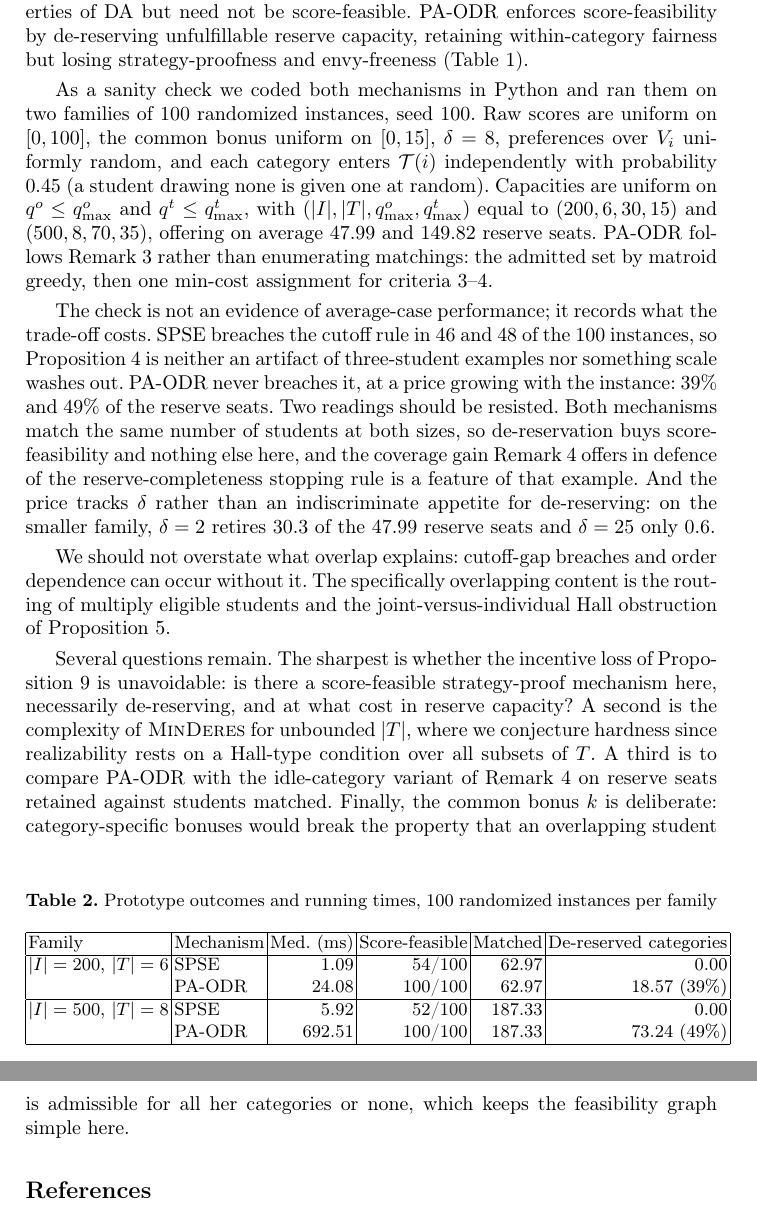
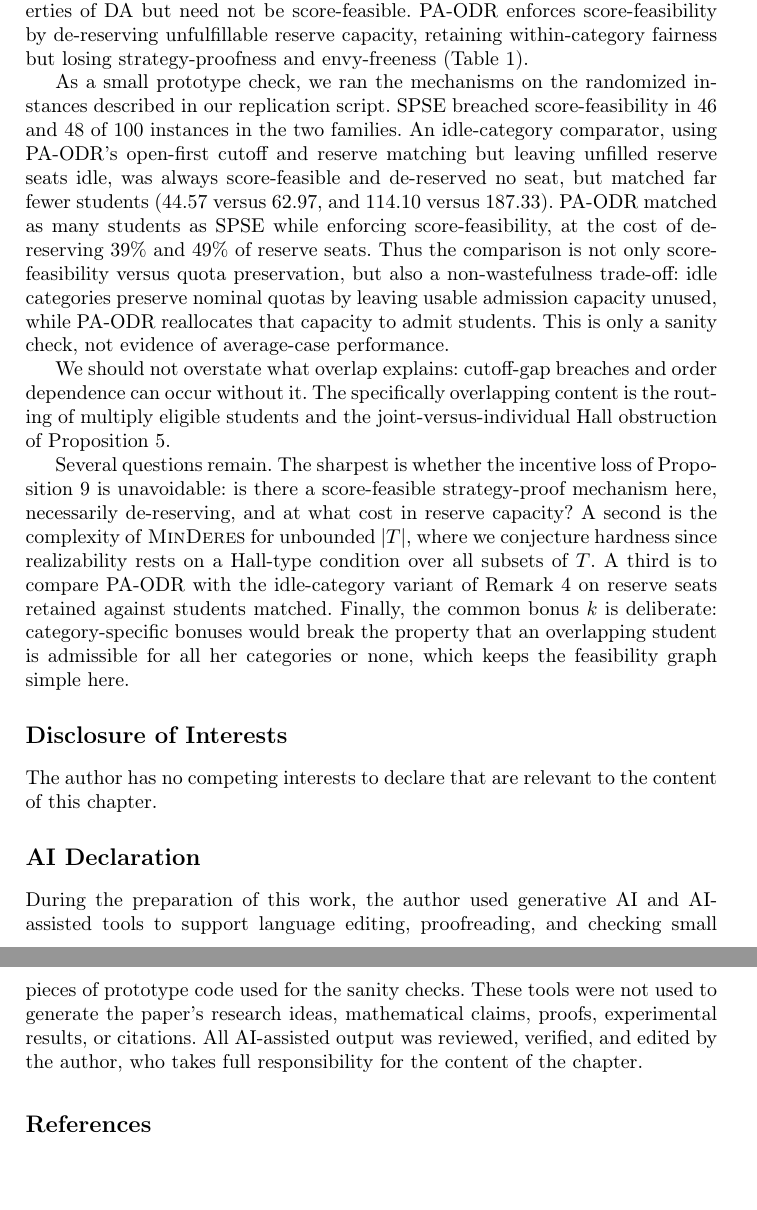
Before and after one commit to Villand2002/thesis, a LaTeX paper (prima/LNCS.TEX): two parts of pages 16 and 17 of 17, joined at a grey line, cut so that both start at the same text, the shorter picture padded with empty space. Compiled offline with pdfLaTeX.

Commit message:
review反映２

```diff
--- a/prima/LNCS.TEX
+++ b/prima/LNCS.TEX
@@ -477,28 +477,7 @@ This is the manipulation any egalitarian tie-breaker invites: reporting a catego
 
 Overlapping reserve categories create a genuine allocation problem because admitted students count toward exactly one category. Score constraints make feasibility depend on endogenous cutoffs, so non-wastefulness must be score-relative, and full capacity utilization can fail even when every quota is individually honorable. SPSE keeps capacities fixed and inherits the incentive and no-envy properties of DA but need not be score-feasible. PA-ODR enforces score-feasibility by de-reserving unfulfillable reserve capacity, retaining within-category fairness but losing strategy-proofness and envy-freeness (Table~\ref{tab:comparison}).
 
-As a sanity check we coded both mechanisms in Python and ran them on two families of $100$ randomized instances, seed $100$. Raw scores are uniform on $[0,100]$, the common bonus uniform on $[0,15]$, $\delta=8$, preferences over $V_i$ uniformly random, and each category enters $\T(i)$ independently with probability $0.45$ (a student drawing none is given one at random). Capacities are uniform on $q^o\le q^o_{\max}$ and $q^t\le q^t_{\max}$, with $(|I|,|T|,q^o_{\max},q^t_{\max})$ equal to $(200,6,30,15)$ and $(500,8,70,35)$, offering on average $47.99$ and $149.82$ reserve seats. PA-ODR follows Remark~\ref{rem:computation} rather than enumerating matchings: the admitted set by matroid greedy, then one min-cost assignment for criteria 3--4.
-
-\begin{table}[b]
-\centering
-\caption{Prototype outcomes and running times, 100 randomized instances per family}
-\label{tab:prototype-time}
-\small
-\begin{tabular}{|l|l|r|r|r|r|}
-\hline
-Family & Mechanism & Med.\ (ms) & Score-feasible & Matched & De-reserved categories \\
-\hline
-$|I|=200$, $|T|=6$ & SPSE & 1.09 & 54/100 & 62.97 & 0.00 \\
- & PA-ODR & 24.08 & 100/100 & 62.97 & 18.57 (39\%) \\
-\hline
-$|I|=500$, $|T|=8$ & SPSE & 5.92 & 52/100 & 187.33 & 0.00 \\
- & PA-ODR & 692.51 & 100/100 & 187.33 & 73.24 (49\%) \\
-\hline
-\end{tabular}
-\end{table}
-
-The check is not an evidence of average-case performance; it records what the trade-off costs. SPSE breaches the cutoff rule in $46$ and $48$ of the $100$ instances, so Proposition~\ref{prop:spse-not-sf} is neither an artifact of three-student examples nor something scale washes out. PA-ODR never breaches it, at a price growing with the instance: $39\%$ and $49\%$ of the reserve seats. Two readings should be resisted. Both mechanisms match the same number of students at both sizes, so de-reservation buys score-feasibility and nothing else here, and the coverage gain Remark~\ref{sec:trigger} offers in defence of the reserve-completeness stopping rule is a feature of that example. And the price tracks $\delta$ rather than an indiscriminate appetite for de-reserving: on the smaller family, $\delta=2$ retires $30.3$ of the $47.99$ reserve seats and $\delta=25$ only $0.6$.
-
+As a small prototype check, we ran the mechanisms on the randomized instances described in our replication script. SPSE breached score-feasibility in $46$ and $48$ of $100$ instances in the two families. An idle-category comparator, using PA-ODR's open-first cutoff and reserve matching but leaving unfilled reserve seats idle, was always score-feasible and de-reserved no seat, but matched far fewer students ($44.57$ versus $62.97$, and $114.10$ versus $187.33$). PA-ODR matched as many students as SPSE while enforcing score-feasibility, at the cost of de-reserving $39\%$ and $49\%$ of reserve seats. Thus the comparison is not only score-feasibility versus quota preservation, but also a non-wastefulness trade-off: idle categories preserve nominal quotas by leaving usable admission capacity unused, while PA-ODR reallocates that capacity to admit students. This is only a sanity check, not evidence of average-case performance.
 
 We should not overstate what overlap explains: cutoff-gap breaches and order dependence can occur without it. The specifically overlapping content is the routing of multiply eligible students and the joint-versus-individual Hall obstruction of Proposition~\ref{prop:impossibility}.
 
@@ -569,6 +548,12 @@ Several questions remain. The sharpest is whether the incentive loss of Proposit
 
 % The unresolved tension between fixed capacities and score-feasibility is therefore not an accidental artifact of a particular algorithm. It appears to be a core design challenge of admissions with overlapping reserve categories under cutoff restrictions.
 
+\section*{Disclosure of Interests}
+The author has no competing interests to declare that are relevant to the content of this chapter.
+
+\section*{AI Declaration}
+During the preparation of this work, the author used generative AI and AI-assisted tools to support language editing, proofreading, and checking small pieces of prototype code used for the sanity checks. These tools were not used to generate the paper's research ideas, mathematical claims, proofs, experimental results, or citations. All AI-assisted output was reviewed, verified, and edited by the author, who takes full responsibility for the content of the chapter.
+
 \bibliographystyle{splncs04}
 \bibliography{references}
 
```
Also changed, not shown: prima/LNCS.TEX (12 more changed lines).
